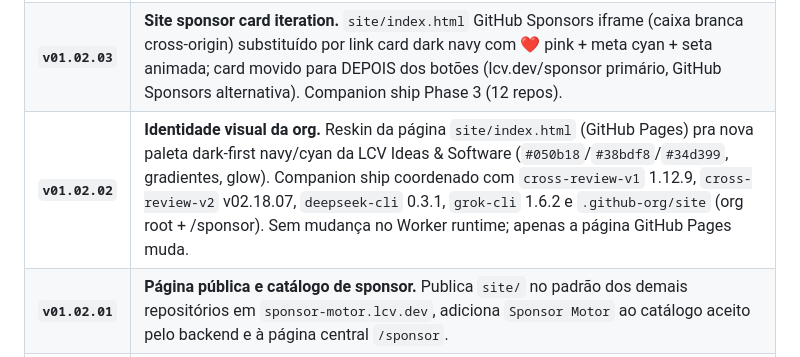
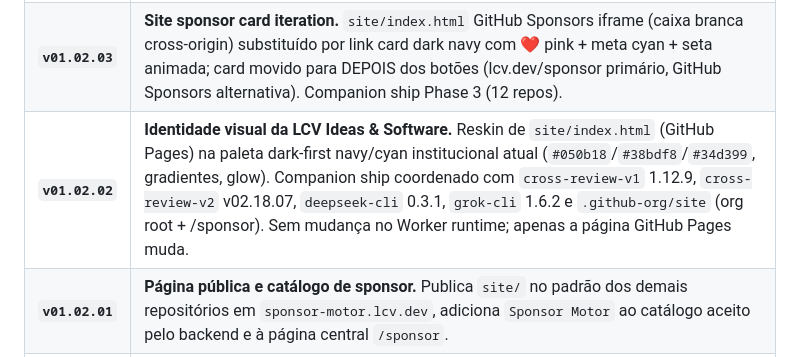
Before and after one commit to LCV-Ideas-Software/sponsor-motor, a Markdown page: README.md, the part around the change. Rendered like a GitHub page.

Commit message:
docs: name the organization in visual history (#213)

```diff
--- a/README.md
+++ b/README.md
@@ -31,7 +31,7 @@ The internal application version history at a glance:
 | **`v01.02.05`** | **Security patch.** Raised the transitive `ws` override floor to 8.21.0 to clear the high-severity memory-exhaustion DoS advisory (GHSA-96hv-2xvq-fx4p) flagged by the OpenSSF Scorecard Vulnerabilities check, and synchronized APP_VERSION/package metadata to v01.02.05.                                                                                                                                                               |
 | **`v01.02.04`** | **4-gate quality directive compliance.** Added explicit Biome workflow steps before the existing aggregate checks, updated the Biome schema, applied cosmetic source formatting, and synchronized APP_VERSION/package metadata to v01.02.04.                                                                                                                                                                                              |
 | **`v01.02.03`** | **Site sponsor card iteration.** `site/index.html` GitHub Sponsors iframe (caixa branca cross-origin) substituído por link card dark navy com ❤ pink + meta cyan + seta animada; card movido para DEPOIS dos botões (lcv.dev/sponsor primário, GitHub Sponsors alternativa). Companion ship Phase 3 (12 repos).                                                                                                                           |
-| **`v01.02.02`** | **Identidade visual da org.** Reskin da página `site/index.html` (GitHub Pages) pra nova paleta dark-first navy/cyan da LCV Ideas & Software (`#050b18`/`#38bdf8`/`#34d399`, gradientes, glow). Companion ship coordenado com `cross-review-v1` 1.12.9, `cross-review-v2` v02.18.07, `deepseek-cli` 0.3.1, `grok-cli` 1.6.2 e `.github-org/site` (org root + /sponsor). Sem mudança no Worker runtime; apenas a página GitHub Pages muda. |
+| **`v01.02.02`** | **Identidade visual da LCV Ideas & Software.** Reskin de `site/index.html` (GitHub Pages) na paleta dark-first navy/cyan institucional atual (`#050b18`/`#38bdf8`/`#34d399`, gradientes, glow). Companion ship coordenado com `cross-review-v1` 1.12.9, `cross-review-v2` v02.18.07, `deepseek-cli` 0.3.1, `grok-cli` 1.6.2 e `.github-org/site` (org root + /sponsor). Sem mudança no Worker runtime; apenas a página GitHub Pages muda. |
 | **`v01.02.01`** | **Página pública e catálogo de sponsor.** Publica `site/` no padrão dos demais repositórios em `sponsor-motor.lcv.dev`, adiciona `Sponsor Motor` ao catálogo aceito pelo backend e à página central `/sponsor`.                                                                                                                                                                                                                           |
 | **`v01.02.00`** | **Operações e qualidade Mercado Pago.** Adiciona `MERCADOPAGO_INTEGRATOR_ID`, `payerLastPurchase`, endpoints operador-only de cancelamento/reembolso e cobertura de testes para essas rotas administrativas.                                                                                                                                                                                                                              |
 | **`v01.01.07`** | **Boas práticas Mercado Pago/3DS.** Criação de Orders via SDK oficial, telefone opcional do pagador, fallback server-side de status por Orders API, logs sem PII e manual de qualidade da integração.                                                                                                                                                                                                                                     |
```
